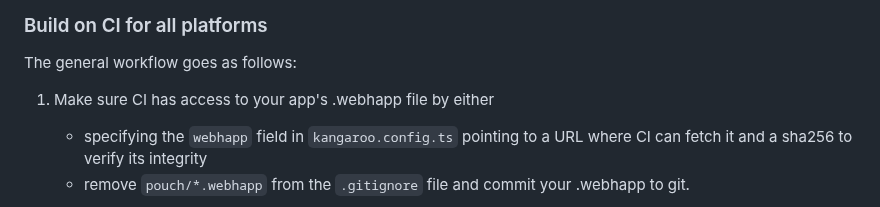
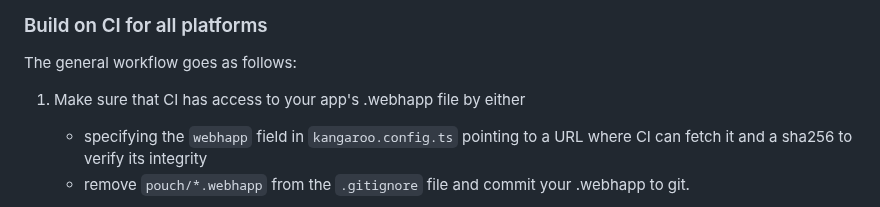
Before and after one commit to holochain/kangaroo-electron, a Markdown page: README.md, the part around the change. Drawn GitHub-style.

Commit message:
better langauge

```diff
--- a/README.md
+++ b/README.md
@@ -60,7 +60,7 @@ yarn build:windows
 
 The general workflow goes as follows:
 
-1. Make sure CI has access to your app's .webhapp file by either
+1. Make sure that CI has access to your app's .webhapp file by either
    - specifying the `webhapp` field in `kangaroo.config.ts` pointing to a URL where CI can fetch it and a sha256 to verify its integrity
    - remove `pouch/*.webhapp` from the `.gitignore` file and commit your .webhapp to git.
 
```
